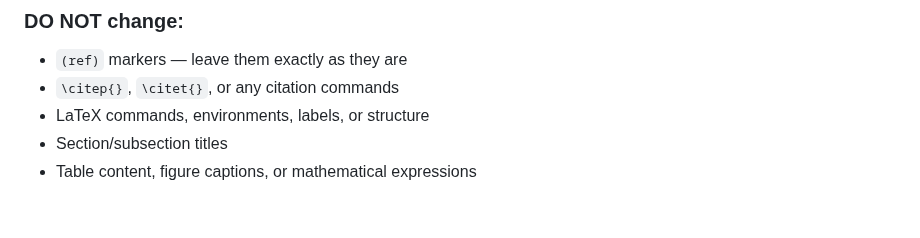
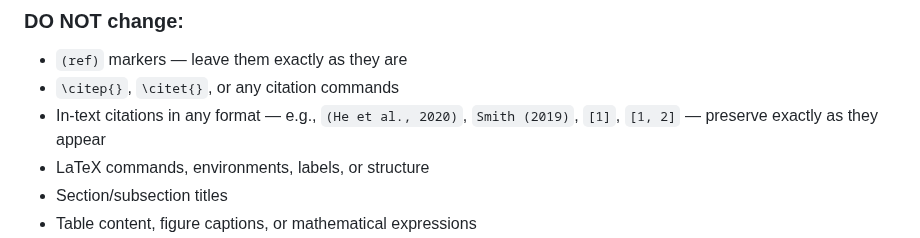
Before and after one commit to zylen97/paper-pipeline, a Markdown page: agents/language-polisher.md, the part around the change. Rendered like a GitHub page; blank space fills up the shorter version.

Commit message:
Protect in-text citations in all formats (Mode A & B)
Add rule to preserve plain-text citations (e.g., (He et al., 2020),
Smith (2019), [1]) in addition to LaTeX citation commands.

```diff
--- a/agents/language-polisher.md
+++ b/agents/language-polisher.md
@@ -65,6 +65,7 @@ You improve:
 ### DO NOT change:
 - `(ref)` markers — leave them exactly as they are
 - `\citep{}`, `\citet{}`, or any citation commands
+- In-text citations in any format — e.g., `(He et al., 2020)`, `Smith (2019)`, `[1]`, `[1, 2]` — preserve exactly as they appear
 - LaTeX commands, environments, labels, or structure
 - Section/subsection titles
 - Table content, figure captions, or mathematical expressions
```
